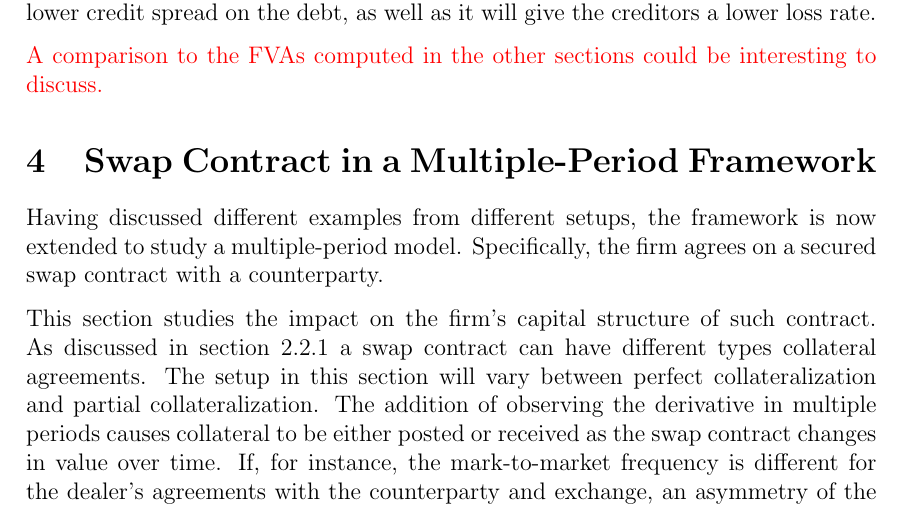
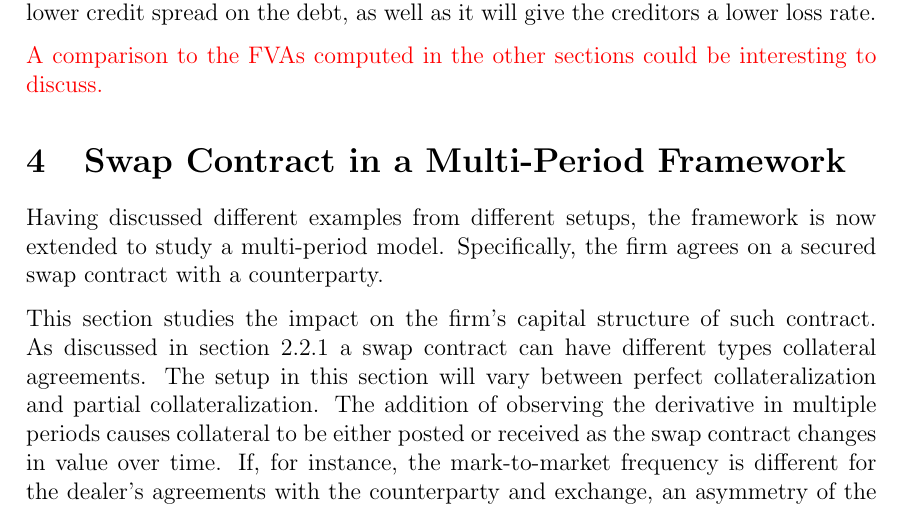
Before and after one commit to sebastianbaltser/master-thesis, a LaTeX thesis (thesis/main.tex, which reads thesis/content/body-matter/swap-contract/sub-main.tex): part of page 42 of 43, cut so that both start at the same text. Compiled offline with pdfLaTeX.

Commit message:
Change multiple-period to multi-period
Co-authored-by: Sebastian Baltser <52928866+sebastianbaltser@users.noreply.github.com>

```diff
--- a/thesis/content/body-matter/swap-contract/sub-main.tex
+++ b/thesis/content/body-matter/swap-contract/sub-main.tex
@@ -2,7 +2,7 @@
 \documentclass[main.tex]{subfiles}
 
 \begin{document}
-    \section{Swap Contract in a Multiple-Period Framework}
+    \section{Swap Contract in a Multi-Period Framework}
 
     \subfile{swap-introduction}
 \end{document}
```
Also changed, not shown: thesis/content/body-matter/swap-contract/swap-introduction.tex (+1 -1 lines).
